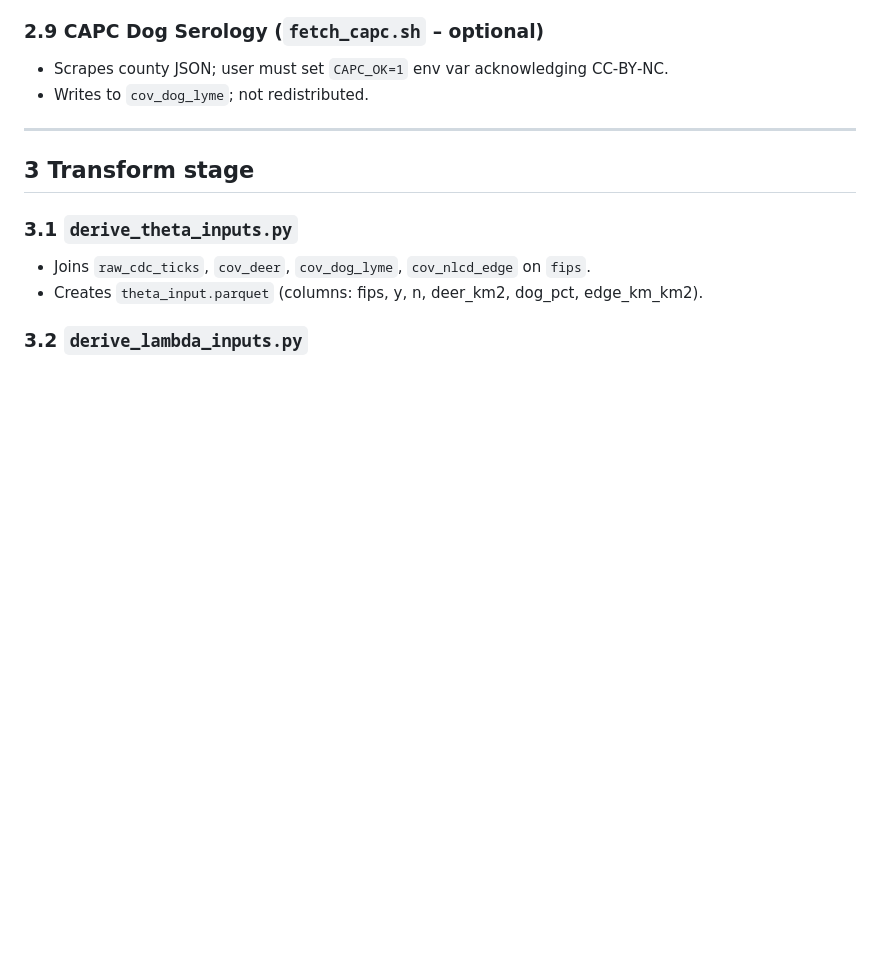
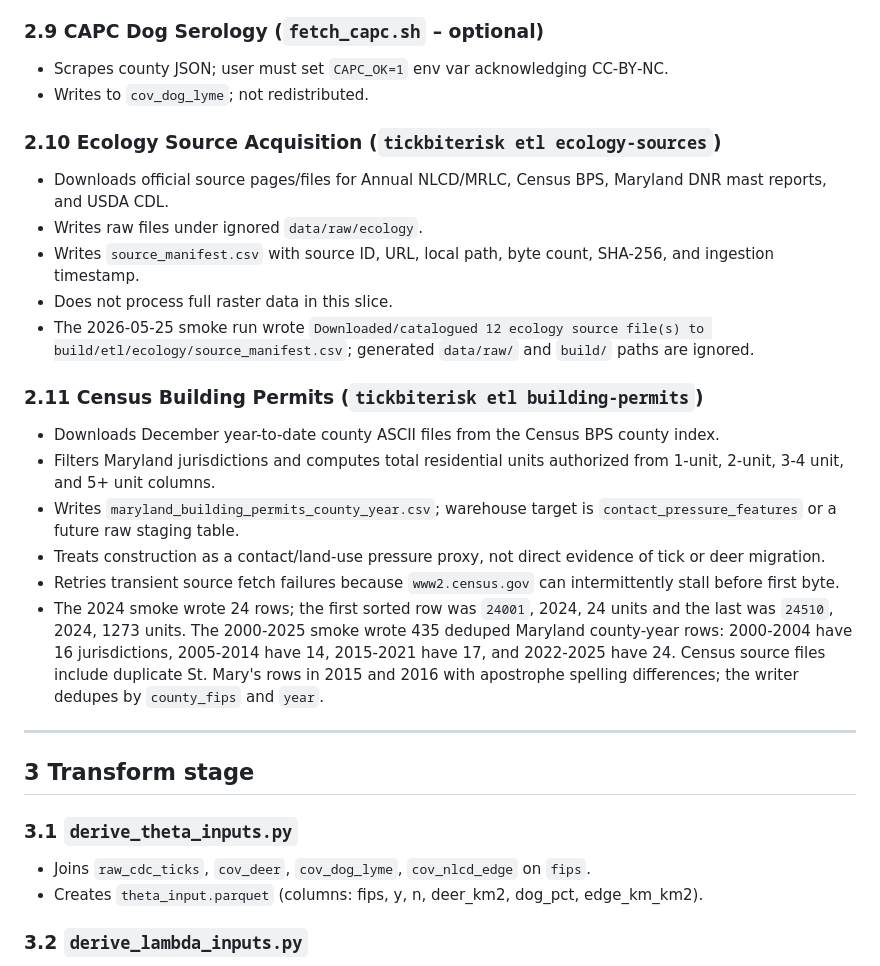
Before and after one commit to brockwebb/TickBiteRisk, a Markdown page: docs/etl-pipeline.md, the part around the change. Drawn GitHub-style; blank space fills up the shorter version.

```diff
--- a/docs/etl-pipeline.md
+++ b/docs/etl-pipeline.md
@@ -97,6 +97,23 @@ transform_nlcd_edge.py  # rasterio windowed read
 * Scrapes county JSON; user must set `CAPC_OK=1` env var acknowledging CC‑BY‑NC.
 * Writes to `cov_dog_lyme`; not redistributed.
 
+### 2.10  Ecology Source Acquisition (`tickbiterisk etl ecology-sources`)
+
+* Downloads official source pages/files for Annual NLCD/MRLC, Census BPS, Maryland DNR mast reports, and USDA CDL.
+* Writes raw files under ignored `data/raw/ecology`.
+* Writes `source_manifest.csv` with source ID, URL, local path, byte count, SHA-256, and ingestion timestamp.
+* Does not process full raster data in this slice.
+* The 2026-05-25 smoke run wrote `Downloaded/catalogued 12 ecology source file(s) to build/etl/ecology/source_manifest.csv`; generated `data/raw/` and `build/` paths are ignored.
+
+### 2.11  Census Building Permits (`tickbiterisk etl building-permits`)
+
+* Downloads December year-to-date county ASCII files from the Census BPS county index.
+* Filters Maryland jurisdictions and computes total residential units authorized from 1-unit, 2-unit, 3-4 unit, and 5+ unit columns.
+* Writes `maryland_building_permits_county_year.csv`; warehouse target is `contact_pressure_features` or a future raw staging table.
+* Treats construction as a contact/land-use pressure proxy, not direct evidence of tick or deer migration.
+* Retries transient source fetch failures because `www2.census.gov` can intermittently stall before first byte.
+* The 2024 smoke wrote 24 rows; the first sorted row was `24001`, 2024, 24 units and the last was `24510`, 2024, 1273 units. The 2000-2025 smoke wrote 435 deduped Maryland county-year rows: 2000-2004 have 16 jurisdictions, 2005-2014 have 14, 2015-2021 have 17, and 2022-2025 have 24. Census source files include duplicate St. Mary's rows in 2015 and 2016 with apostrophe spelling differences; the writer dedupes by `county_fips` and `year`.
+
 ---
 
 ## 3  Transform stage
```
Also changed, not shown: README.md (+3 -1 lines), docs/data-manifest.md (+7 -2 lines).
